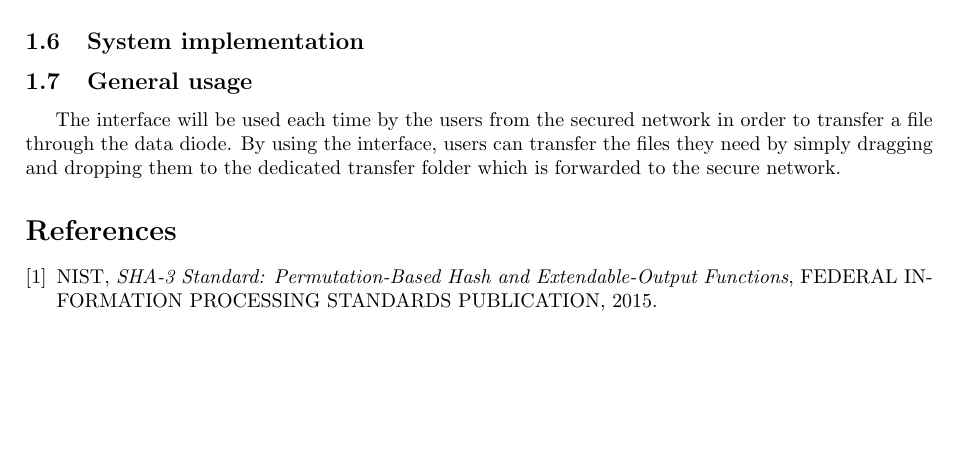
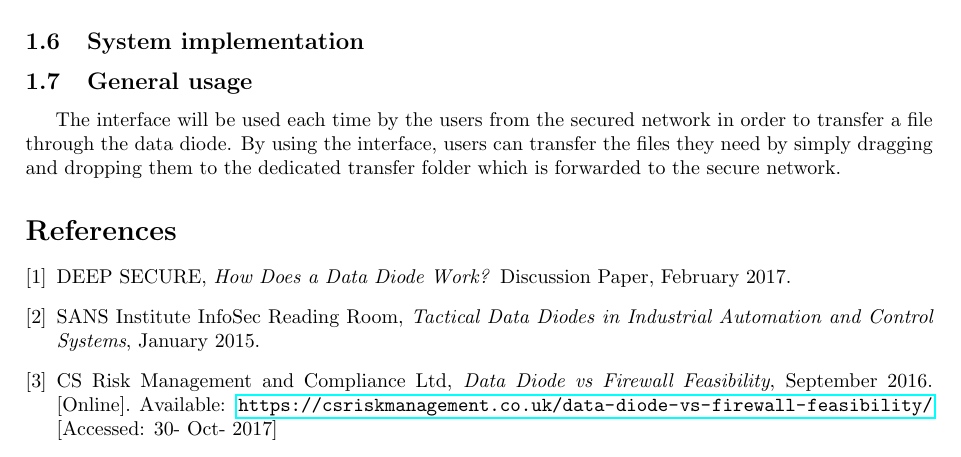
Before and after one commit to georgesrusu/managementSecuDataDiode, a LaTeX document (rapport.tex): part of page 5 of 5, cut so that both start at the same text, the shorter picture padded with empty space. Compiled offline with pdfLaTeX.

Commit message:
add some references

```diff
--- a/rapport.tex
+++ b/rapport.tex
@@ -120,11 +120,19 @@ the dedicated transfer folder which is forwarded to the secure network.
 
 \begin{thebibliography}{9}
 
-\bibitem{nist-fips-202}
-NIST,
-\textit{SHA-3 Standard: Permutation-Based Hash and Extendable-Output Functions},
-FEDERAL INFORMATION PROCESSING STANDARDS PUBLICATION,
-2015.
+
+\bibitem{data-diode-work}
+DEEP SECURE,
+\textit{How	Does a Data Diode Work?}
+Discussion Paper, February 2017.
+
+\bibitem{data-diode-SANS-Institute}
+SANS Institute InfoSec Reading Room,
+\textit{Tactical Data Diodes in Industrial Automation and Control Systems}, January 2015.
+
+\bibitem{data-diode-transport}
+CS Risk Management and Compliance Ltd,
+\textit{Data Diode vs Firewall Feasibility}, September 2016. [Online]. Available: \url{https://csriskmanagement.co.uk/data-diode-vs-firewall-feasibility/} [Accessed: 30- Oct- 2017]
 
 \end{thebibliography}
 \end{document}
```
Also changed, not shown: rapport.pdf.
